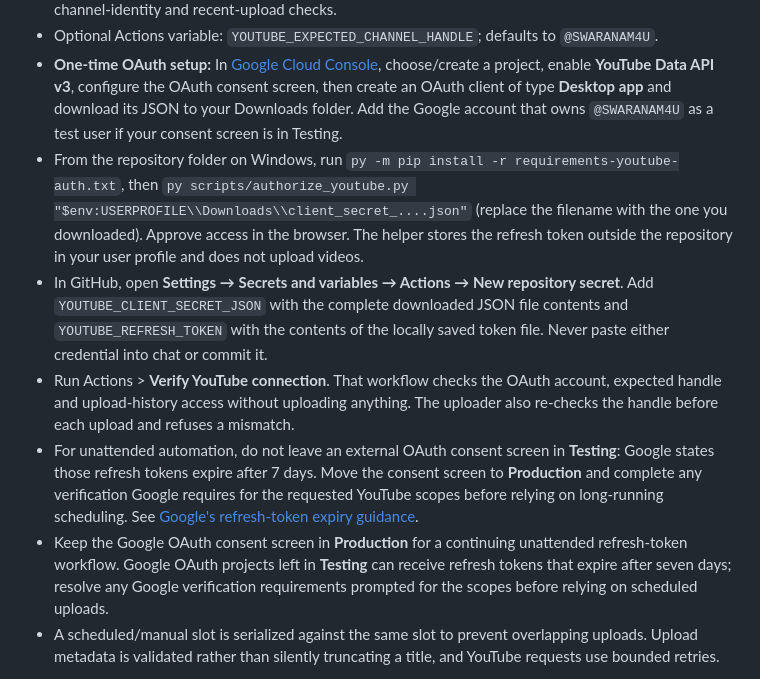
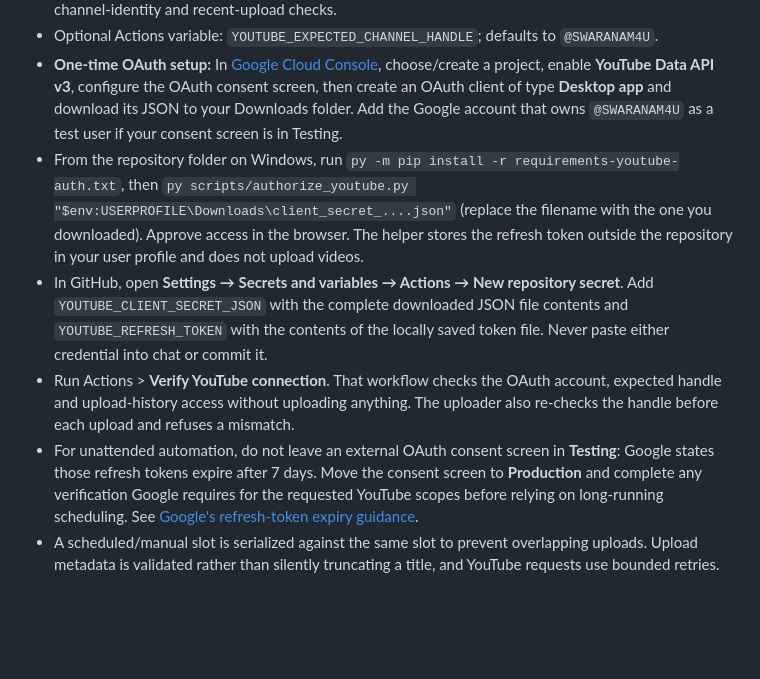
Before and after one commit to rishalaliii/swarnam4u, a Markdown page: README.md, the part around the change. Drawn GitHub-style; blank space fills up the shorter version.

Commit message:
Clean up YouTube OAuth setup documentation

```diff
--- a/README.md
+++ b/README.md
@@ -40,11 +40,10 @@ The scheduled `Build Swarnam4U Shorts` workflow creates English and Malayalam 9:
 - The refresh token must be authorized with both `https://www.googleapis.com/auth/youtube.upload` and `https://www.googleapis.com/auth/youtube.readonly`: upload scope alone is not enough for the channel-identity and recent-upload checks.
 - Optional Actions variable: `YOUTUBE_EXPECTED_CHANNEL_HANDLE`; defaults to `@SWARANAM4U`.
 - **One-time OAuth setup:** In [Google Cloud Console](https://console.cloud.google.com/), choose/create a project, enable **YouTube Data API v3**, configure the OAuth consent screen, then create an OAuth client of type **Desktop app** and download its JSON to your Downloads folder. Add the Google account that owns `@SWARANAM4U` as a test user if your consent screen is in Testing.
-- From the repository folder on Windows, run `py -m pip install -r requirements-youtube-auth.txt`, then `py scripts/authorize_youtube.py "$env:USERPROFILE\\Downloads\\client_secret_....json"` (replace the filename with the one you downloaded). Approve access in the browser. The helper stores the refresh token outside the repository in your user profile and does not upload videos.
+- From the repository folder on Windows, run `py -m pip install -r requirements-youtube-auth.txt`, then `py scripts/authorize_youtube.py "$env:USERPROFILE\Downloads\client_secret_....json"` (replace the filename with the one you downloaded). Approve access in the browser. The helper stores the refresh token outside the repository in your user profile and does not upload videos.
 - In GitHub, open **Settings → Secrets and variables → Actions → New repository secret**. Add `YOUTUBE_CLIENT_SECRET_JSON` with the complete downloaded JSON file contents and `YOUTUBE_REFRESH_TOKEN` with the contents of the locally saved token file. Never paste either credential into chat or commit it.
 - Run Actions > **Verify YouTube connection**. That workflow checks the OAuth account, expected handle and upload-history access without uploading anything. The uploader also re-checks the handle before each upload and refuses a mismatch.
 - For unattended automation, do not leave an external OAuth consent screen in **Testing**: Google states those refresh tokens expire after 7 days. Move the consent screen to **Production** and complete any verification Google requires for the requested YouTube scopes before relying on long-running scheduling. See [Google's refresh-token expiry guidance](https://developers.google.com/identity/protocols/oauth2/).
-- Keep the Google OAuth consent screen in **Production** for a continuing unattended refresh-token workflow. Google OAuth projects left in **Testing** can receive refresh tokens that expire after seven days; resolve any Google verification requirements prompted for the scopes before relying on scheduled uploads.
 - A scheduled/manual slot is serialized against the same slot to prevent overlapping uploads. Upload metadata is validated rather than silently truncating a title, and YouTube requests use bounded retries.
 
 Never commit the OAuth JSON or refresh token to the repository, and never send them in chat. Review at least one generated MP4 from an artifact before enabling scheduled publication.
```
